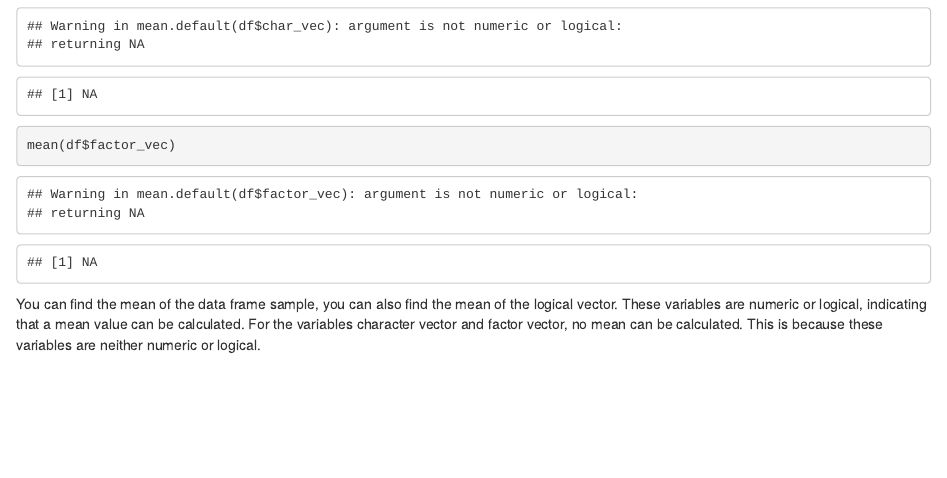
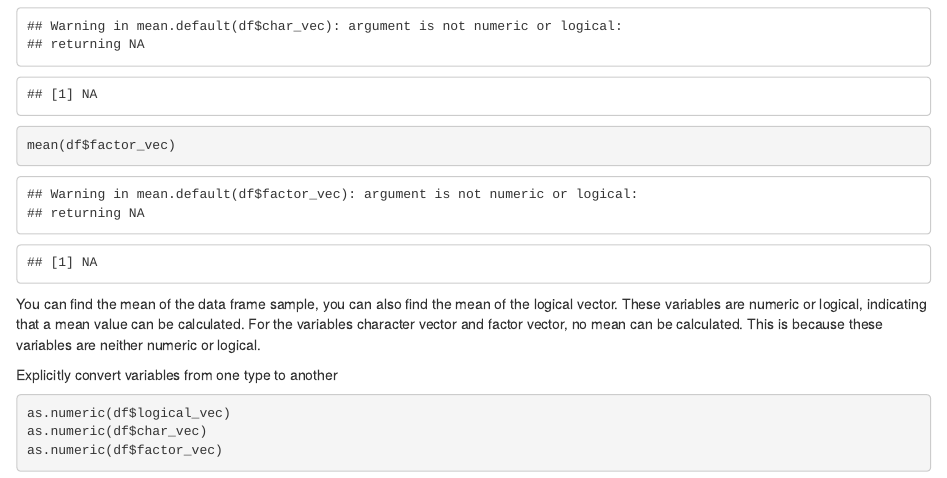
Before and after one commit to iah2124/p8105_hw1_iah2124, an R Markdown document (p8105_hw1_iah2124.Rmd): the page in a window 1100 px wide, from 2660 px down. The pictures show the output file p8105_hw1_iah2124.html that the author committed with the source, opened offline.

Commit message:
Converting variables from one type to numeric

````diff
--- a/p8105_hw1_iah2124.Rmd
+++ b/p8105_hw1_iah2124.Rmd
@@ -72,3 +72,10 @@ mean(df$char_vec)
 mean(df$factor_vec)
 ```
 You can find the mean of the data frame sample, you can also find the mean of the logical vector. These variables are numeric or logical, indicating that a mean value can be calculated. For the variables character vector and factor vector, no mean can be calculated. This is because these variables are neither numeric or logical.
+
+Explicitly convert variables from one type to another
+```{r eval=FALSE, include=TRUE}
+as.numeric(df$logical_vec)
+as.numeric(df$char_vec)
+as.numeric(df$factor_vec)
+```
````
Also changed, not shown: p8105_hw1_iah2124.html.
